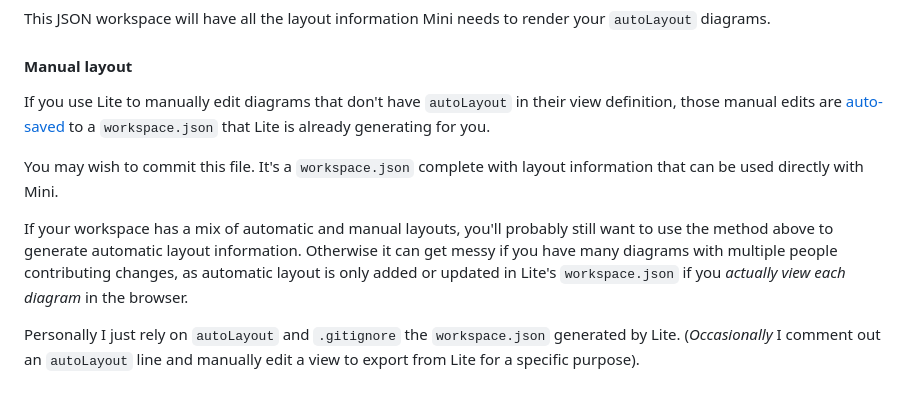
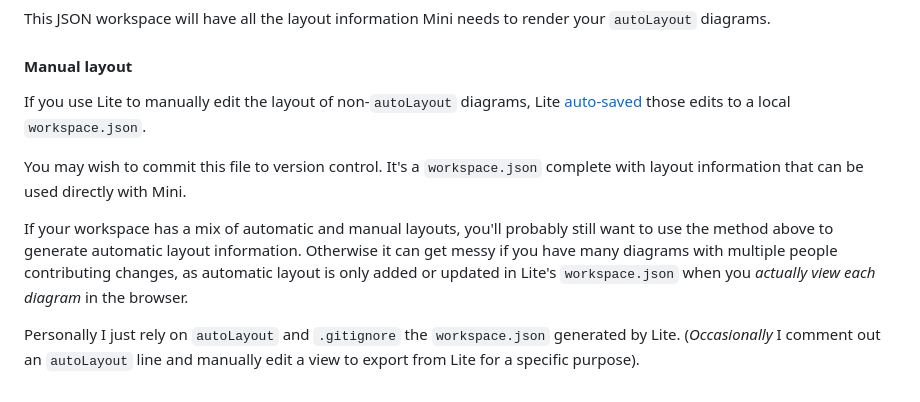
Before and after one commit to bensmithett/structurizr-mini, a Markdown page: README.md, the part around the change. Rendered like a GitHub page.

```diff
--- a/README.md
+++ b/README.md
@@ -71,10 +71,10 @@ This JSON workspace will have all the layout information Mini needs to render yo
 
 #### Manual layout
 
-If you use Lite to manually edit diagrams that don't have `autoLayout` in their view definition, those manual edits are [auto-saved](https://docs.structurizr.com/lite/usage#auto-save) to a `workspace.json` that Lite is already generating for you.
+If you use Lite to manually edit the layout of non-`autoLayout` diagrams, Lite [auto-saved](https://docs.structurizr.com/lite/usage#auto-save) those edits to a local `workspace.json`.
 
-You may wish to commit this file. It's a `workspace.json` complete with layout information that can be used directly with Mini.
+You may wish to commit this file to version control. It's a `workspace.json` complete with layout information that can be used directly with Mini.
 
-If your workspace has a mix of automatic and manual layouts, you'll probably still want to use the method above to generate automatic layout information. Otherwise it can get messy if you have many diagrams with multiple people contributing changes, as automatic layout is only added or updated in Lite's `workspace.json` if you *actually view each diagram* in the browser.
+If your workspace has a mix of automatic and manual layouts, you'll probably still want to use the method above to generate automatic layout information. Otherwise it can get messy if you have many diagrams with multiple people contributing changes, as automatic layout is only added or updated in Lite's `workspace.json` when you *actually view each diagram* in the browser.
 
 Personally I just rely on `autoLayout` and `.gitignore` the `workspace.json` generated by Lite. (*Occasionally* I comment out an `autoLayout` line and manually edit a view to export from Lite for a specific purpose).
```
